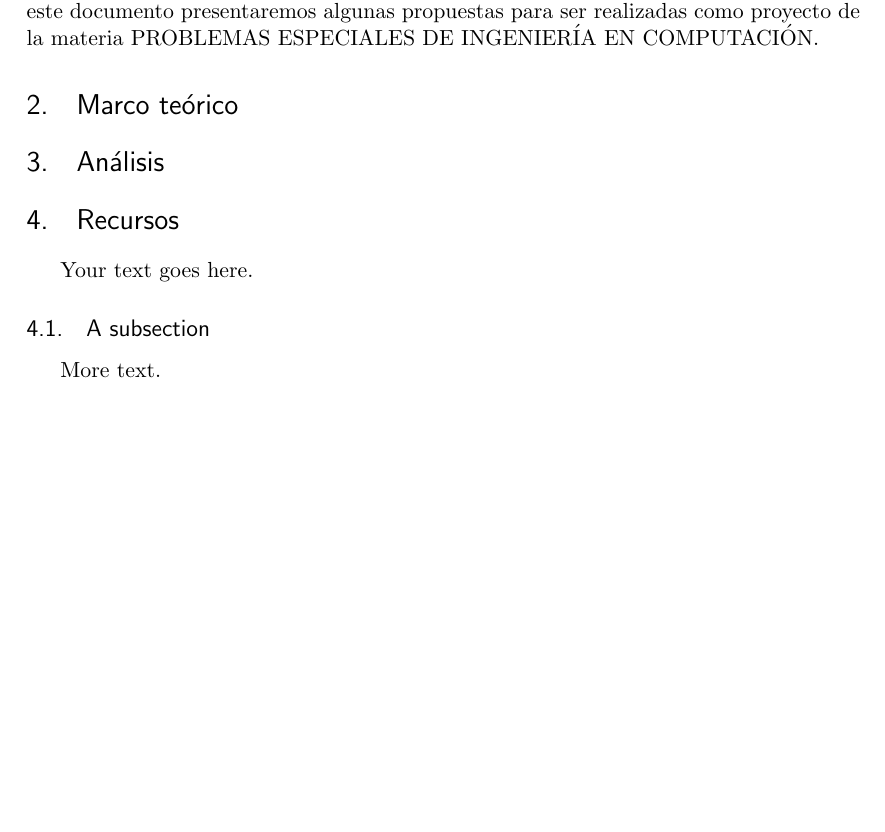
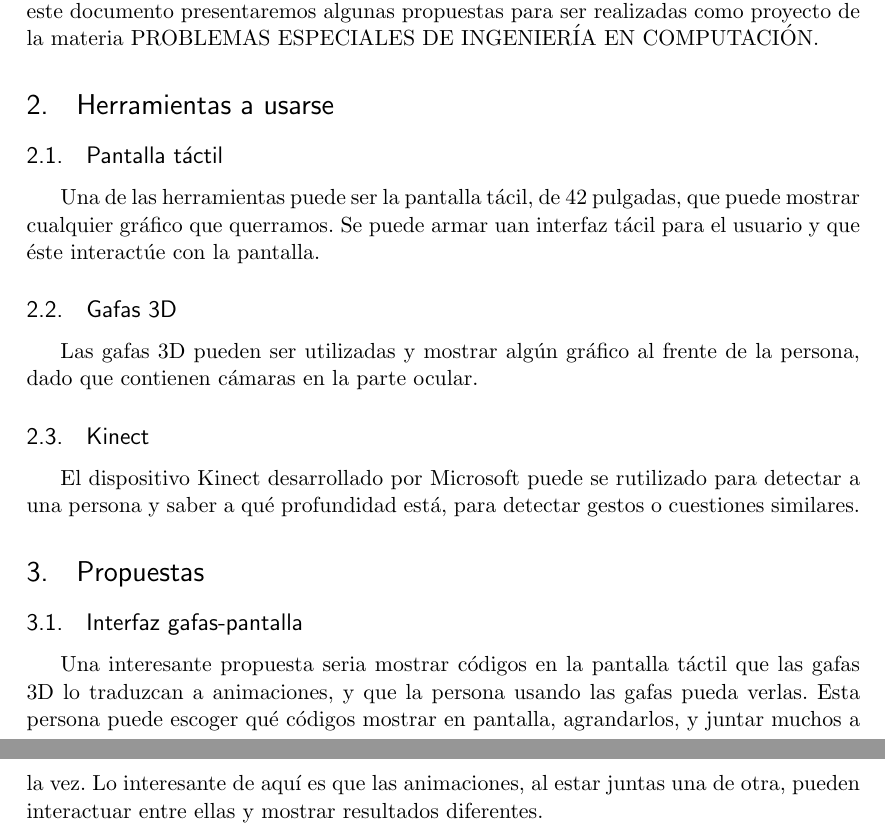
Before and after one commit to jamescastells/taller_rvagl, a LaTeX document (PropuestaProyecto.tex): part of the page before the commit and two parts of pages 1 and 2 of 2 after it, the two joined at a grey line, cut so that both start at the same text, the shorter picture padded with empty space. Compiled offline with pdfLaTeX.

Commit message:
Aumentado propuestas al archivo

```diff
--- a/PropuestaProyecto.tex
+++ b/PropuestaProyecto.tex
@@ -68,14 +68,24 @@
 
 Las herramientas de realidad virtual y aumentada se encuentran cada vez más presentes en nuestras vidas cotidianas. La necesidad de desarrollo para estas herramientas se ha vuelto un factor muy importante para los estudiantes de ingienería. A través de este documento presentaremos algunas propuestas para ser realizadas como proyecto de la materia PROBLEMAS ESPECIALES DE INGENIERÍA EN COMPUTACIÓN.
 
-\section{Marco teórico}
-\section{Análisis}
-\section{Recursos}
+\section{Herramientas a usarse}
 
-Your text goes here.
+\subsection{Pantalla táctil}
 
-\subsection{A subsection}
+Una de las herramientas puede ser la pantalla tácil, de 42 pulgadas, que puede mostrar cualquier gráfico que querramos. Se puede armar uan interfaz tácil para el usuario y que éste interactúe con la pantalla.
 
-More text.
+\subsection{Gafas 3D}
+
+Las gafas 3D pueden ser utilizadas y mostrar algún gráfico al frente de la persona, dado que contienen cámaras en la parte ocular.
+
+\subsection{Kinect}
+
+El dispositivo Kinect desarrollado por Microsoft puede se rutilizado para detectar a una persona y saber a qué profundidad está, para detectar gestos o cuestiones similares.
+
+\section{Propuestas}
+
+\subsection {Interfaz gafas-pantalla}
+
+Una interesante propuesta seria mostrar códigos en la pantalla táctil que las gafas 3D lo traduzcan a animaciones, y que la persona usando las gafas pueda verlas. Esta persona puede escoger qué códigos mostrar en pantalla, agrandarlos, y juntar muchos a la vez. Lo interesante de aquí es que las animaciones, al estar juntas una de otra, pueden interactuar entre ellas y mostrar resultados diferentes.
 
 \end{document}
```
